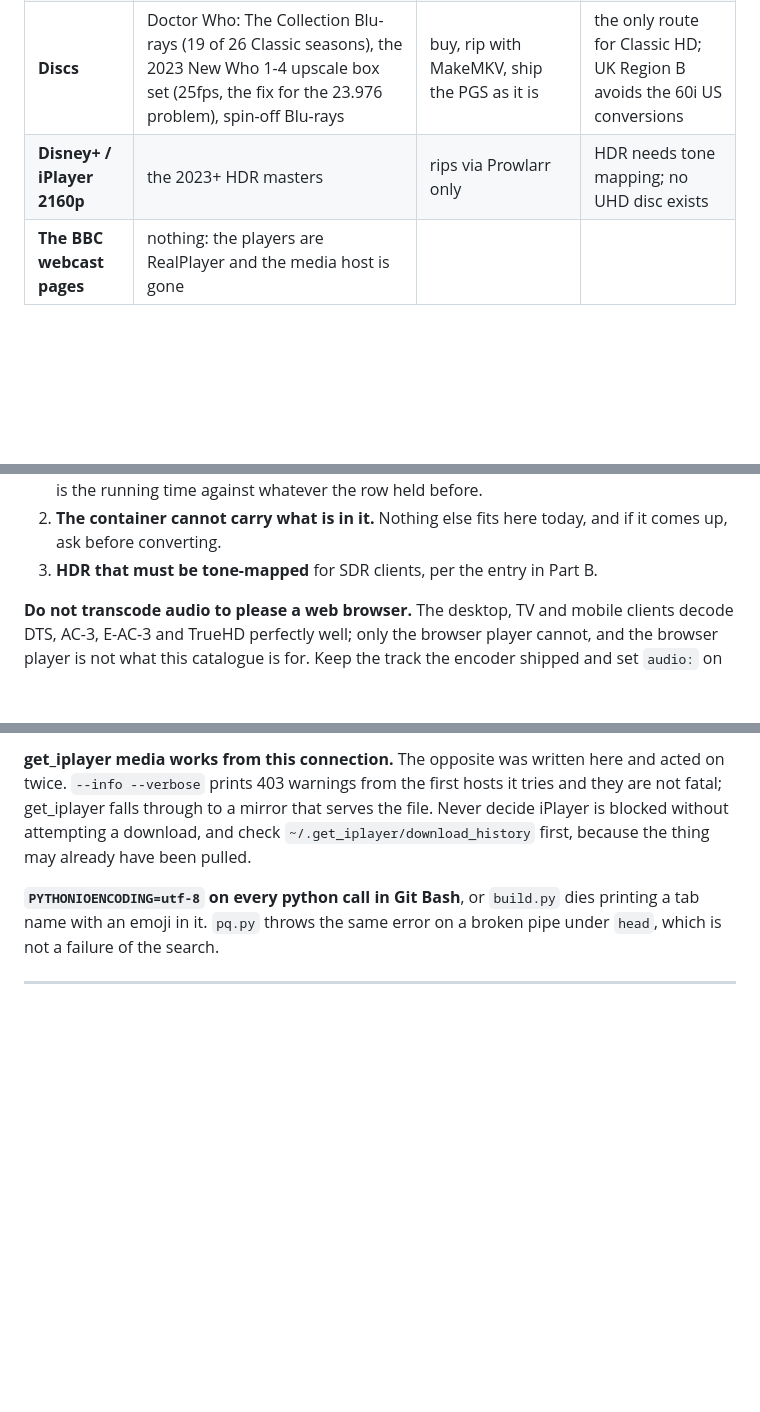
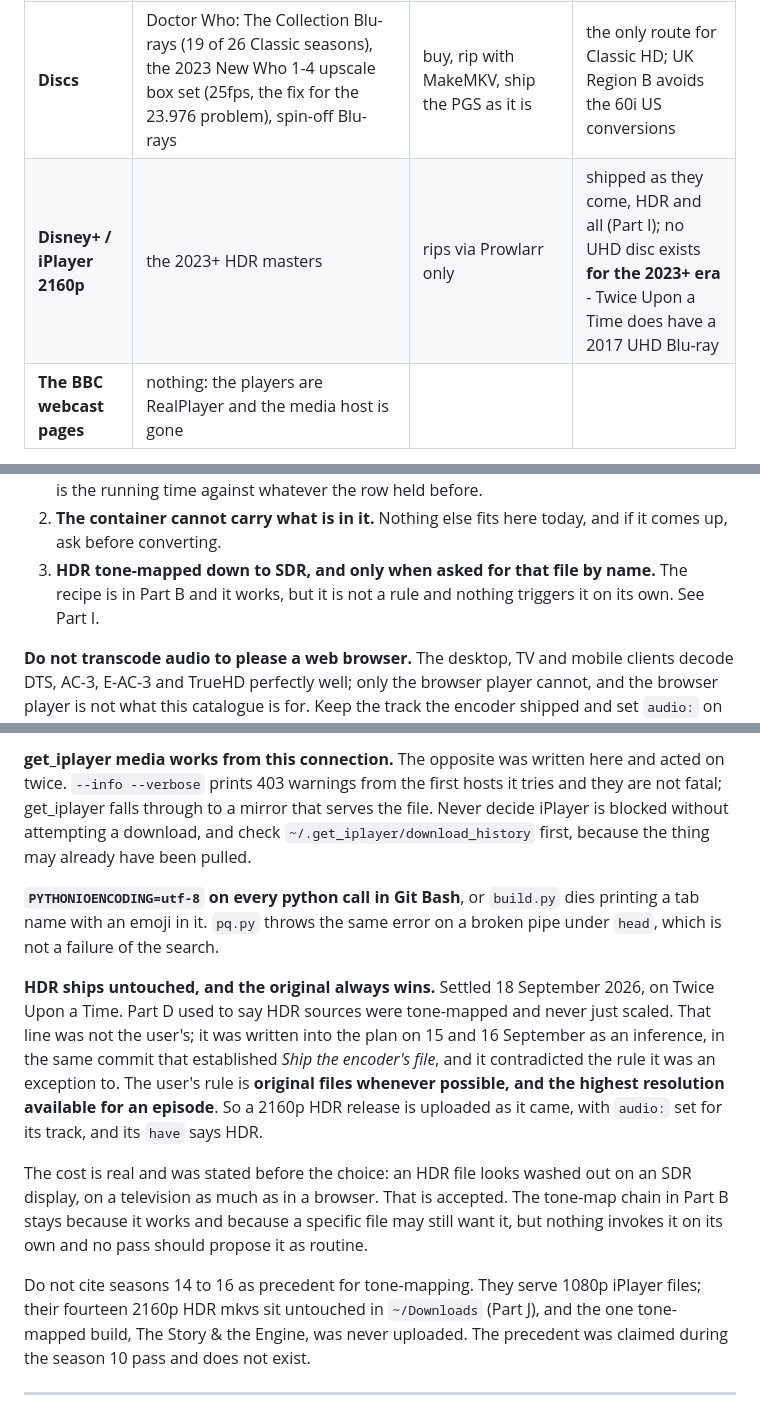
Before and after one commit to nubblyn/whoniverse, a Markdown page: docs/season-pass.md, 3 parts joined by grey strips. Drawn GitHub-style; blank space fills up the shorter version.

Commit message:
Originals win, including HDR: a rule I invented, removed
Part D said HDR sources were tone-mapped and never just scaled, and
listed tone-mapping as one of three exceptions to shipping the encoder's
file. The user did not write that. It went in on 15 and 16 September,
the second time in the very commit titled "Ship the encoder's file",
which is the rule it was carved out of.

The rule is original files whenever possible, and the highest resolution
available for an episode. So Twice Upon a Time ships as its 2160p HDR
UHD release, audio flag set, have saying HDR. The washed-out picture on
an SDR display is a stated and accepted cost, not a reason to re-encode.

The tone-map chain stays in Part B because it works and a specific file
may want it, but nothing invokes it on its own.

Seasons 14 to 16 were cited during this pass as precedent for tone-
mapping. They are not. They serve 1080p iPlayer files, their fourteen
2160p HDR mkvs sit untouched in Downloads, and the single tone-mapped
build was never uploaded. Part I now says so, because the claim was
wrong and would be made again.

Part C also said no UHD disc exists, which holds for the 2023+ masters
it describes but not for Twice Upon a Time.

Co-Authored-By: Claude Opus 5 <noreply@anthropic.com>

```diff
--- a/docs/season-pass.md
+++ b/docs/season-pass.md
@@ -409,7 +409,7 @@ The originals sit in the session scratchpad
 | **BBC iPlayer** | the only clean 25fps source for anything, and the only HD for 53 Classic animations | get_iplayer | **works from here**; try it first for any gap |
 | **Internet Archive** | Classic DVD ISOs (`doctor-who-season-1-dvd`, `DoctorWhoLostInTime` NTSC, `doctor-who-galaxy-4-region-free`…), the Wilderness webcast reconstructions (`doctor-who-bbci-webcasts-death-comes-to-time-real-time-shada`), 614 Classic .srt (`doctor-who-1963_20251231`) | `rclone` has an IA backend; `scripts/mirror-archive.sh` | no Blu-ray sets there; "1280x720" webcasts are upscales; every complete-run item is a mixed compilation |
 | **Discs** | Doctor Who: The Collection Blu-rays (19 of 26 Classic seasons), the 2023 New Who 1-4 upscale box set (25fps, the fix for the 23.976 problem), spin-off Blu-rays | buy, rip with MakeMKV, ship the PGS as it is | the only route for Classic HD; UK Region B avoids the 60i US conversions |
-| **Disney+ / iPlayer 2160p** | the 2023+ HDR masters | rips via Prowlarr only | HDR needs tone mapping; no UHD disc exists |
+| **Disney+ / iPlayer 2160p** | the 2023+ HDR masters | rips via Prowlarr only | shipped as they come, HDR and all (Part I); no UHD disc exists **for the 2023+ era** - Twice Upon a Time does have a 2017 UHD Blu-ray |
 | **The BBC webcast pages** | nothing: the players are RealPlayer and the media host is gone | | |
 
 What is **not** a source: fan re-uploads, AI upscales, colourisations (`70s-Doctor-Who-AI-Remastered`, `doctor-who_202207`), the oldtvshow size-target re-encodes as a ceiling (they are what the bucket held before).
@@ -513,7 +513,9 @@ bucket and confirm it starts without downloading the whole file first.
    A good check afterwards is the running time against whatever the row held before.
 2. **The container cannot carry what is in it.** Nothing else fits here today, and if it
    comes up, ask before converting.
-3. **HDR that must be tone-mapped** for SDR clients, per the entry in Part B.
+3. **HDR tone-mapped down to SDR, and only when asked for that file by name.** The
+   recipe is in Part B and it works, but it is not a rule and nothing triggers it
+   on its own. See Part I.
 
 **Do not transcode audio to please a web browser.** The desktop, TV and mobile clients
 decode DTS, AC-3, E-AC-3 and TrueHD perfectly well; only the browser player cannot, and
@@ -1105,6 +1107,25 @@ decide iPlayer is blocked without attempting a download, and check
 printing a tab name with an emoji in it. `pq.py` throws the same error on a broken pipe
 under `head`, which is not a failure of the search.
 
+**HDR ships untouched, and the original always wins.** Settled 18 September 2026, on
+Twice Upon a Time. Part D used to say HDR sources were tone-mapped and never just
+scaled. That line was not the user's; it was written into the plan on 15 and 16
+September as an inference, in the same commit that established *Ship the encoder's
+file*, and it contradicted the rule it was an exception to. The user's rule is
+**original files whenever possible, and the highest resolution available for an
+episode**. So a 2160p HDR release is uploaded as it came, with `audio:` set for its
+track, and its `have` says HDR.
+
+The cost is real and was stated before the choice: an HDR file looks washed out on an
+SDR display, on a television as much as in a browser. That is accepted. The tone-map
+chain in Part B stays because it works and because a specific file may still want it,
+but nothing invokes it on its own and no pass should propose it as routine.
+
+Do not cite seasons 14 to 16 as precedent for tone-mapping. They serve 1080p iPlayer
+files; their fourteen 2160p HDR mkvs sit untouched in `~/Downloads` (Part J), and the
+one tone-mapped build, The Story & the Engine, was never uploaded. The precedent was
+claimed during the season 10 pass and does not exist.
+
 ---
 
 ## J. Loose ends from before this plan, not to be picked up out of turn
```
Also changed, not shown: other parts of docs/season-pass.md (+1 -1 lines).
